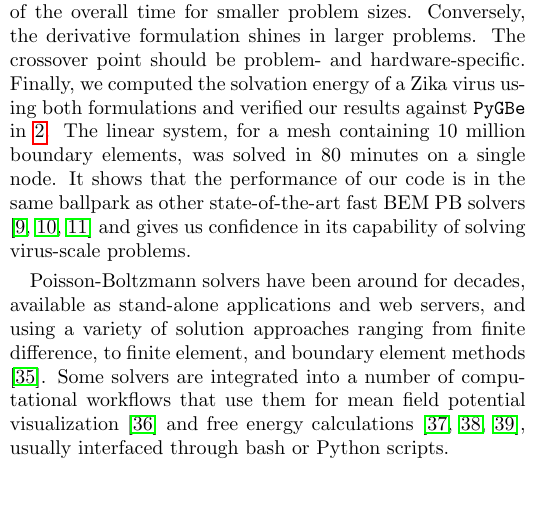
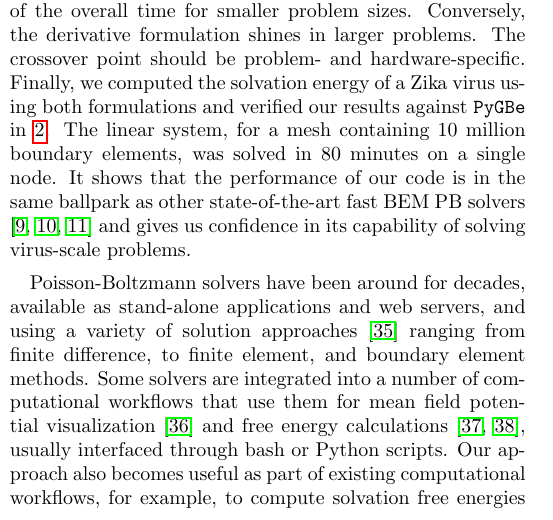
Before and after one commit to barbagroup/bempp_exafmm_paper, a LaTeX document (tex/main.tex, which reads tex/discussion.tex): part of one column of page 7 of 16, cut so that both start at the same text, the shorter picture padded with empty space. Compiled offline with pdfLaTeX.

Commit message:
added discussion on PB for large structures. Under construction

```diff
--- a/tex/discussion.tex
+++ b/tex/discussion.tex
@@ -35,8 +35,10 @@ Finally, we computed the solvation energy of a Zika virus using both formulation
 The linear system, for a mesh containing 10 million boundary elements, was solved in 80 minutes on a single node.
 It shows that the performance of our code is in the same ballpark as other state-of-the-art fast BEM PB solvers \cite{GengKrasny2013,ZhangPengHuangPitsianisSunLu2015,CooperBardhanBarba2014} and gives us confidence in its capability of solving virus-scale problems.
 
-Poisson-Boltzmann solvers have been around for decades, available as stand-alone applications and web servers, and using a variety of solution approaches ranging from finite difference, to finite element, and boundary element methods \cite{JurrusETal2018}.
-Some solvers are integrated into a number of computational workflows that use them for mean field potential visualization \cite{HumphreyETal1996} and free energy calculations \cite{MillerETal2012,KumariETal2014,WangETal2018}, usually interfaced through bash or Python scripts.
+Poisson-Boltzmann solvers have been around for decades, available as stand-alone applications and web servers, and using a variety of solution approaches \cite{JurrusETal2018} ranging from finite difference, to finite element, and boundary element methods.
+Some solvers are integrated into a number of computational workflows that use them for mean field potential visualization \cite{HumphreyETal1996} and free energy calculations \cite{MillerETal2012,KumariETal2014}, usually interfaced through bash or Python scripts.
+Our approach also becomes useful as part of existing computational workflows, for example, to compute solvation free energies in MMPBSA methods \cite{WangETal2018}.
+The Poisson-Boltzmann model has known limitations, being the rigid approximation of the solute a specially difficult one at large scales. However, the electrostatic potential and polar solvation free energy still give valuable information \cite{LiLiZhangAlexov2012} for analysis.
 
 The modern design of Bempp is built such that high-performance computations are accessible from a high-productivity language.
 This makes our effort stand out in the current landscape of Poisson-Boltzmann solvers in three ways: interoperability, ease of use, and robustness.
```
